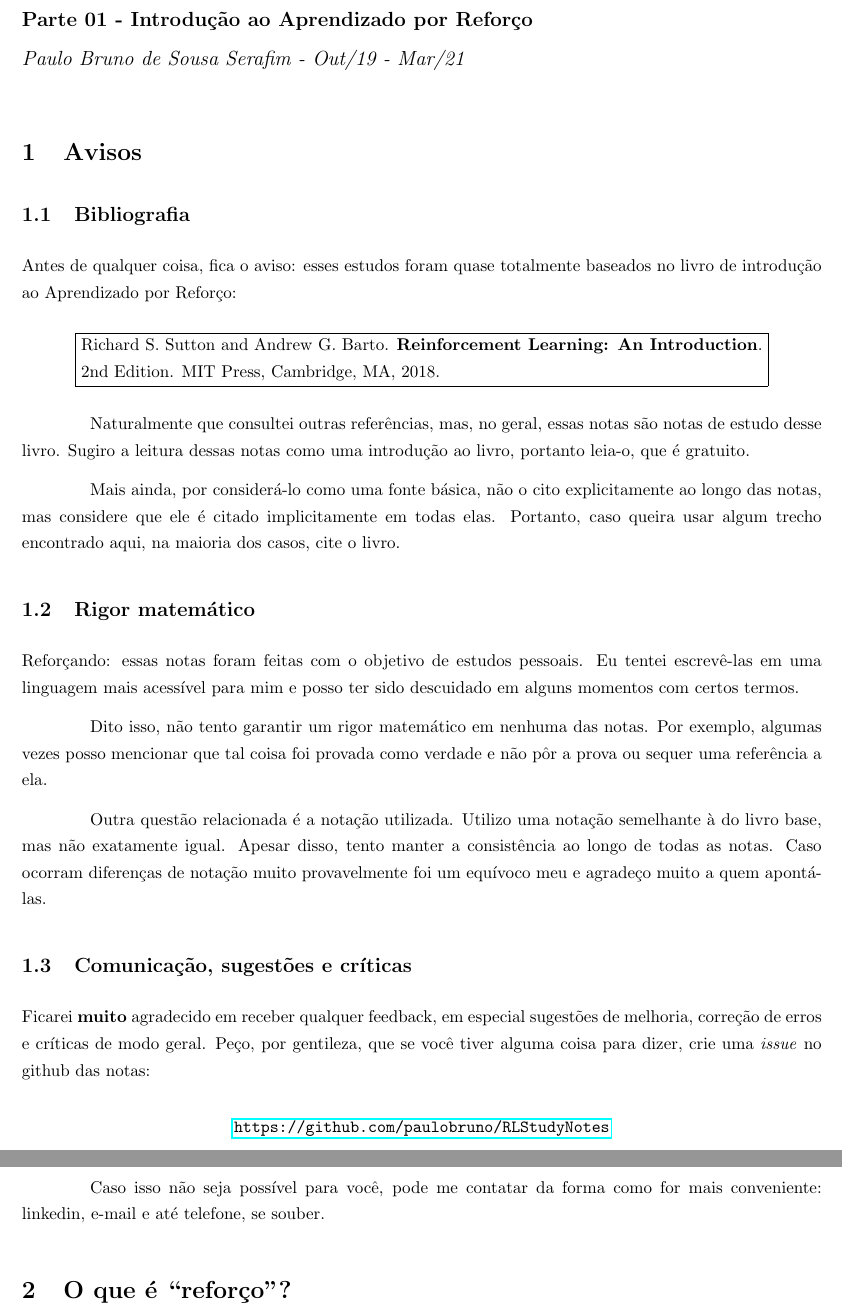
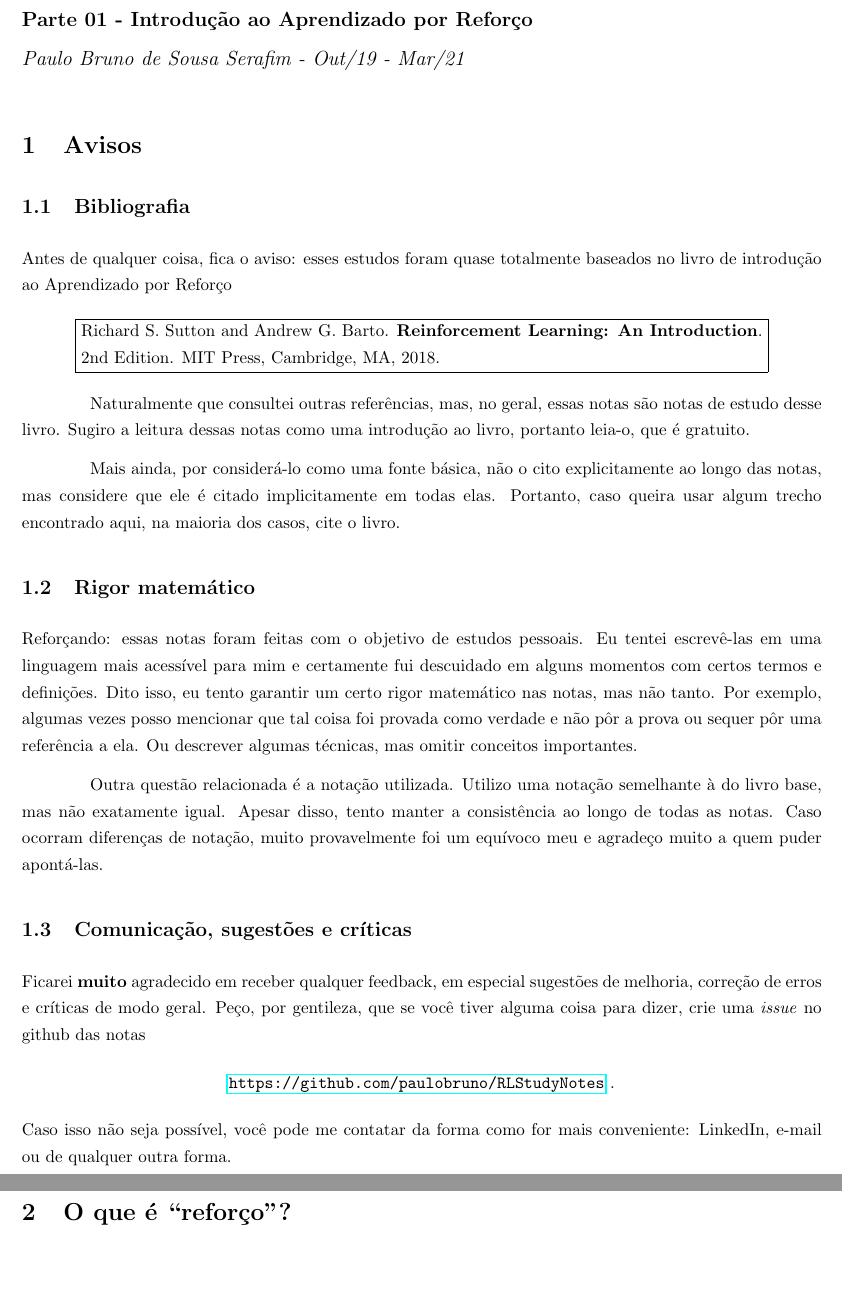
Before and after one commit to paulobruno/RLStudyNotes, a LaTeX document (tex/01_Introducao.tex): two parts of pages 1 and 2 of 7, joined at a grey line, cut so that both start at the same text, the shorter picture padded with empty space. Compiled offline with pdfLaTeX.

Commit message:
[01] Update notice section

```diff
--- a/tex/01_Introducao.tex
+++ b/tex/01_Introducao.tex
@@ -58,7 +58,7 @@
 
         \subsection{Bibliografia}
 
-            Antes de qualquer coisa, fica o aviso: esses estudos foram quase totalmente baseados no livro de introdução ao Aprendizado por Reforço:
+            Antes de qualquer coisa, fica o aviso: esses estudos foram quase totalmente baseados no livro de introdução ao Aprendizado por Reforço
 
             \begin{center}
             \noindent\fbox{%
@@ -74,21 +74,17 @@
 
         \subsection{Rigor matemático}
 
-            Reforçando: essas notas foram feitas com o objetivo de estudos pessoais. Eu tentei escrevê-las em uma linguagem mais acessível para mim e posso ter sido descuidado em alguns momentos com certos termos.
+            Reforçando: essas notas foram feitas com o objetivo de estudos pessoais. Eu tentei escrevê-las em uma linguagem mais acessível para mim e certamente fui descuidado em alguns momentos com certos termos e definições. Dito isso, eu tento garantir um certo rigor matemático nas notas, mas não tanto. Por exemplo, algumas vezes posso mencionar que tal coisa foi provada como verdade e não pôr a prova ou sequer pôr uma referência a ela. Ou descrever algumas técnicas, mas omitir conceitos importantes.
 
-            Dito isso, não tento garantir um rigor matemático em nenhuma das notas. Por exemplo, algumas vezes posso mencionar que tal coisa foi provada como verdade e não pôr a prova ou sequer uma referência a ela.
-
-            Outra questão relacionada é a notação utilizada. Utilizo uma notação semelhante à do livro base, mas não exatamente igual. Apesar disso, tento manter a consistência ao longo de todas as notas. Caso ocorram diferenças de notação muito provavelmente foi um equívoco meu e agradeço muito a quem apontá-las.
+            Outra questão relacionada é a notação utilizada. Utilizo uma notação semelhante à do livro base, mas não exatamente igual. Apesar disso, tento manter a consistência ao longo de todas as notas. Caso ocorram diferenças de notação, muito provavelmente foi um equívoco meu e agradeço muito a quem puder apontá-las.
 
         \subsection{Comunicação, sugestões e críticas}
 
-            Ficarei \textbf{muito} agradecido em receber qualquer feedback, em especial sugestões de melhoria, correção de erros e críticas de modo geral. Peço, por gentileza, que se você tiver alguma coisa para dizer, crie uma \emph{issue} no github das notas:
-
+            Ficarei \textbf{muito} agradecido em receber qualquer feedback, em especial sugestões de melhoria, correção de erros e críticas de modo geral. Peço, por gentileza, que se você tiver alguma coisa para dizer, crie uma \emph{issue} no github das notas
             \begin{center}
-                \url{https://github.com/paulobruno/RLStudyNotes}
+                \url{https://github.com/paulobruno/RLStudyNotes} .
             \end{center}
-
-            Caso isso não seja possível para você, pode me contatar da forma como for mais conveniente: linkedin, e-mail e até telefone, se souber.
+            Caso isso não seja possível, você pode me contatar da forma como for mais conveniente: LinkedIn, e-mail ou de qualquer outra forma.
 
     \section{O que é ``reforço''?}
 
```
